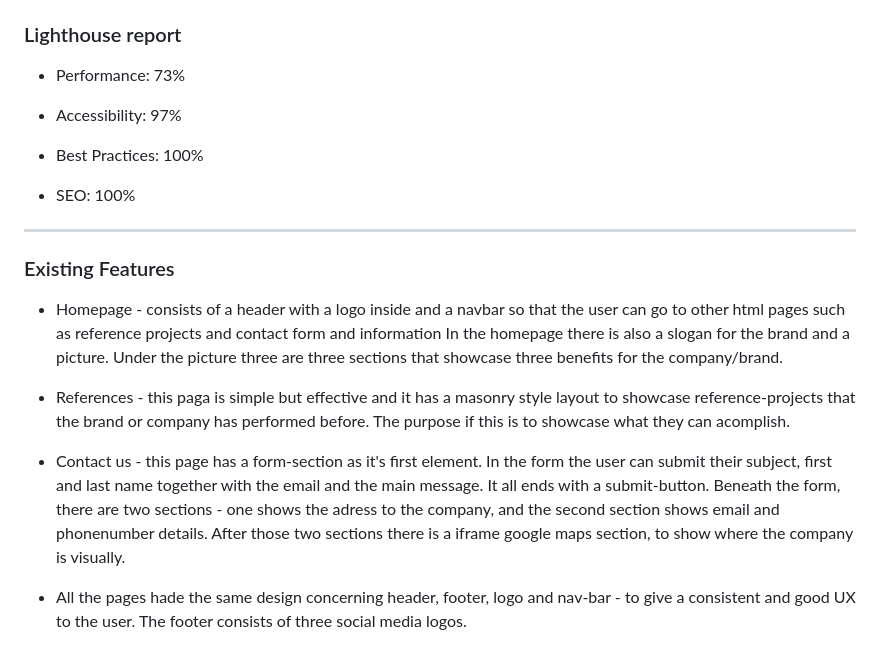
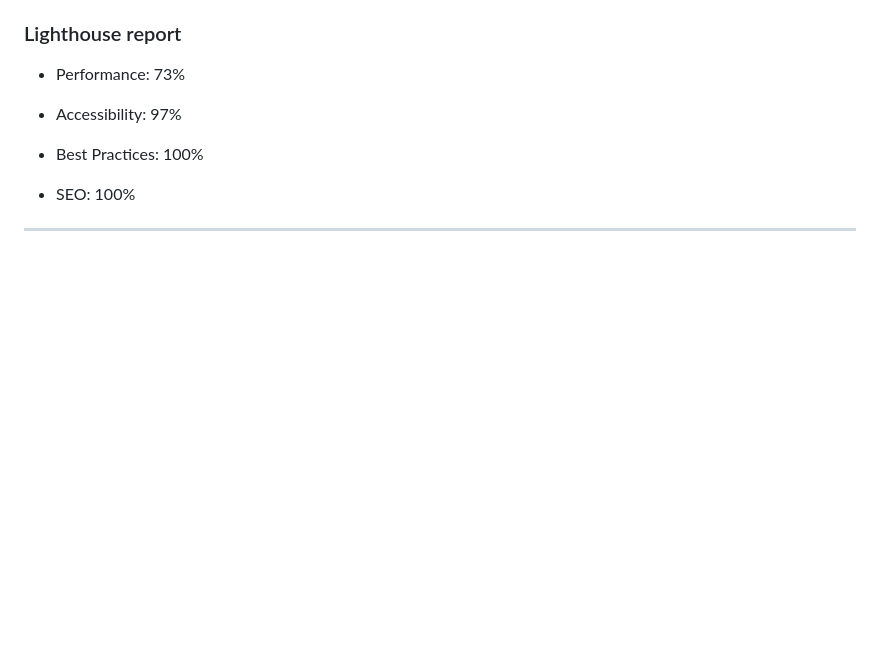
Before and after one commit to markohautala/portfolio-project-1, a Markdown page: README.md, the part around the change printed below. Drawn GitHub-style; blank space fills up the shorter version.

```diff
--- a/README.md
+++ b/README.md
@@ -93,16 +139,3 @@ This site is deployed using GitHub pages. To deploy the page using GitHub pages:
 - SEO: 100%
 
 <hr>
-
-### Existing Features
-
-- Homepage - consists of a header with a logo inside and a navbar so that the user can go to other html pages such as reference projects and contact form and information
-In the homepage there is also a slogan for the brand and a picture. Under the picture three are three sections that showcase three benefits for the company/brand.
-
-- References - this paga is simple but effective and it has a masonry style layout to showcase reference-projects that the brand or company has performed before. The purpose if this is to showcase what they can acomplish.
-
-- Contact us - this page has a form-section as it's first element. In the form the user can submit their subject, first and last name together with the email and the main message. It all ends with a submit-button.
-Beneath the form, there are two sections - one shows the adress to the company, and the second section shows email and phonenumber details. After those two sections there is a iframe google maps section, to show where the company is visually.
-
-- All the pages hade the same design concerning header, footer, logo and nav-bar - to give a consistent and good UX to the user.
-The footer consists of three social media logos.
```
Also changed, not shown: other parts of README.md (+46 -0 lines).
